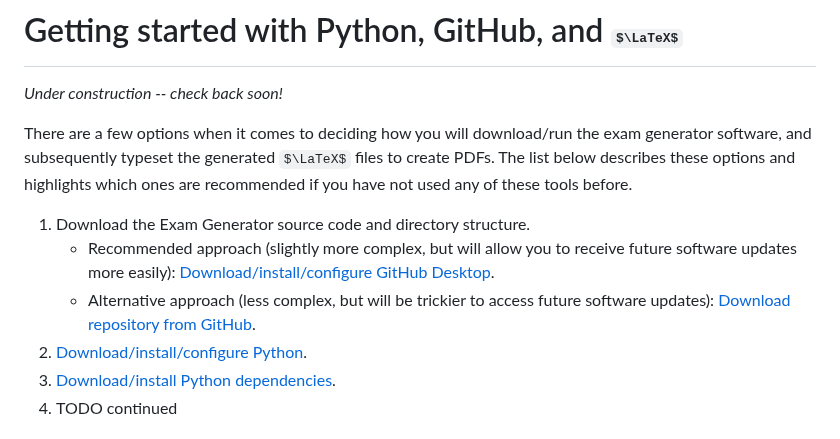
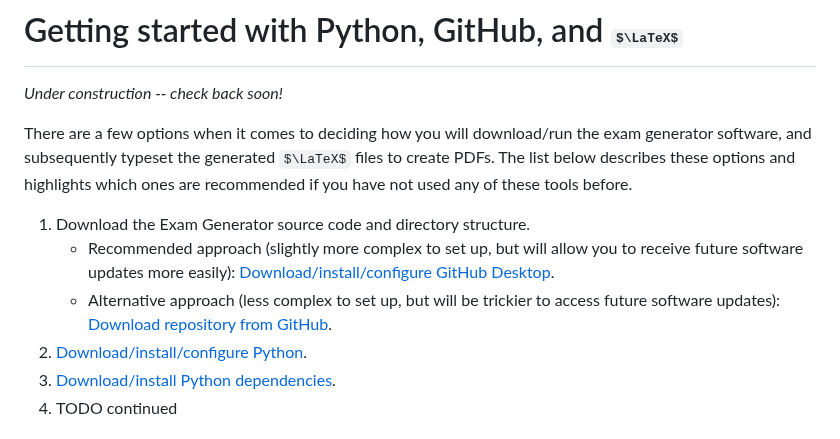
Before and after one commit to kvesik/examgeneration, a Markdown page: SETUP.md, the part around the change. Drawn GitHub-style; some formulas as TeX source.

```diff
--- a/SETUP.md
+++ b/SETUP.md
@@ -5,8 +5,8 @@
 There are a few options when it comes to deciding how you will download/run the exam generator software, and subsequently typeset the generated $\LaTeX$ files to create PDFs. The list below describes these options and highlights which ones are recommended if you have not used any of these tools before.
 
  1. Download the Exam Generator source code and directory structure.
-    - Recommended approach (slightly more complex, but will allow you to receive future software updates more easily): [Download/install/configure GitHub Desktop](#downloadinstallconfigure-github-desktop).
-    - Alternative approach (less complex, but will be trickier to access future software updates): [Download repository from GitHub](#download-repository-from-github).
+    - Recommended approach (slightly more complex to set up, but will allow you to receive future software updates more easily): [Download/install/configure GitHub Desktop](#downloadinstallconfigure-github-desktop).
+    - Alternative approach (less complex to set up, but will be trickier to access future software updates): [Download repository from GitHub](#download-repository-from-github).
  3. [Download/install/configure Python](#downloadinstallconfigure-python).
  4. [Download/install Python dependencies](#downloadinstall-python-dependencies).
  5. TODO continued
```
